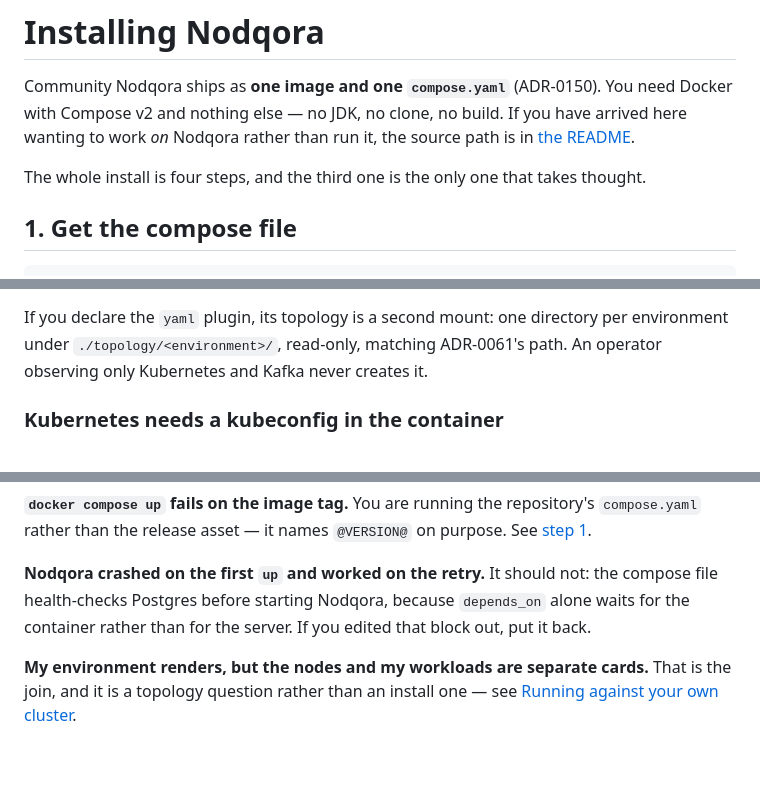
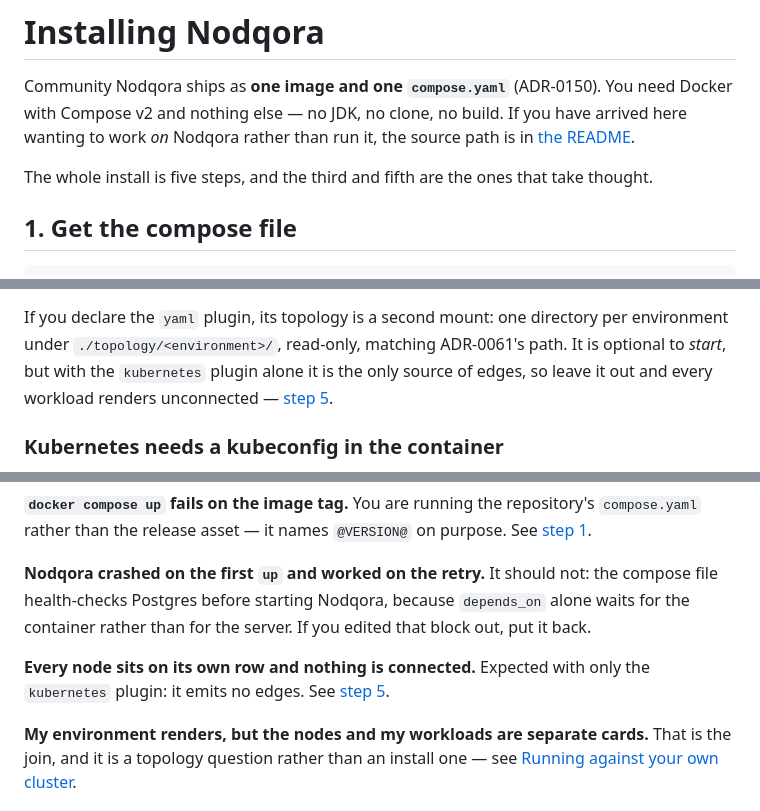
Before and after one commit to nodqora/nodqora, a Markdown page: docs/install.md, 3 parts joined by grey strips. GitHub-like rendering; blank space fills up the shorter version.

```diff
--- a/docs/install.md
+++ b/docs/install.md
@@ -4,7 +4,7 @@ Community Nodqora ships as **one image and one `compose.yaml`** (ADR-0150). You
 Compose v2 and nothing else — no JDK, no clone, no build. If you have arrived here wanting to work
 *on* Nodqora rather than run it, the source path is in [the README](../README.md#from-source).
 
-The whole install is four steps, and the third one is the only one that takes thought.
+The whole install is five steps, and the third and fifth are the ones that take thought.
 
 ## 1. Get the compose file
 
@@ -74,8 +74,9 @@ error settings all inherit. `/app/config` is Spring Boot's own default search lo
 no flag names it and why `compose.yaml` mounts `./config` there.
 
 If you declare the `yaml` plugin, its topology is a second mount: one directory per environment
-under `./topology/<environment>/`, read-only, matching ADR-0061's path. An operator observing only
-Kubernetes and Kafka never creates it.
+under `./topology/<environment>/`, read-only, matching ADR-0061's path. It is optional to *start*,
+but with the `kubernetes` plugin alone it is the only source of edges, so leave it out and every
+workload renders unconnected — [step 5](#5-draw-the-edges).
 
 ### Kubernetes needs a kubeconfig in the container
 
@@ -256,6 +322,9 @@ on purpose. See [step 1](#1-get-the-compose-file).
 It should not: the compose file health-checks Postgres before starting Nodqora, because `depends_on`
 alone waits for the container rather than for the server. If you edited that block out, put it back.
 
+**Every node sits on its own row and nothing is connected.**
+Expected with only the `kubernetes` plugin: it emits no edges. See [step 5](#5-draw-the-edges).
+
 **My environment renders, but the nodes and my workloads are separate cards.**
 That is the join, and it is a topology question rather than an install one —
 see [Running against your own cluster](running-against-your-own-cluster.md#the-join-which-is-the-part-that-actually-matters).
```
Also changed, not shown: other parts of docs/install.md (+65 -0 lines), README.md (+14 -0 lines).
